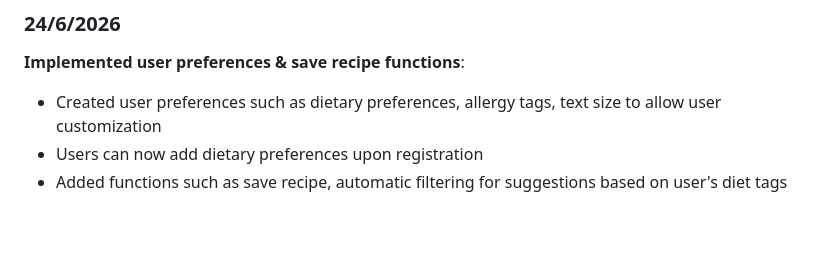
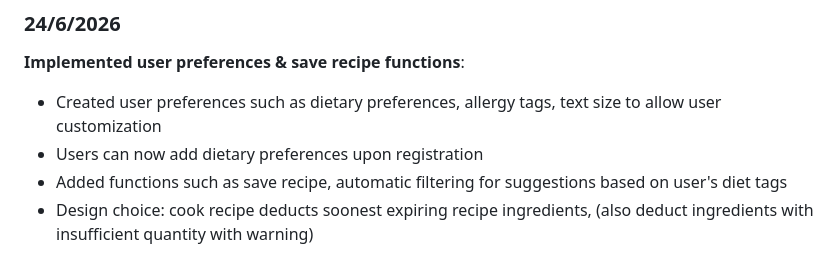
Before and after one commit to khaifunglee/Dishcision, a Markdown page: README.md, the part around the change. GitHub-like rendering; blank space fills up the shorter version.

Commit message:
updated changelog

```diff
--- a/README.md
+++ b/README.md
@@ -186,3 +186,4 @@ jwt.expiration=86400000
 - Created user preferences such as dietary preferences, allergy tags, text size to allow user customization
 - Users can now add dietary preferences upon registration
 - Added functions such as save recipe, automatic filtering for suggestions based on user's diet tags
+- Design choice: cook recipe deducts soonest expiring recipe ingredients, (also deduct ingredients with insufficient quantity with warning)
```
